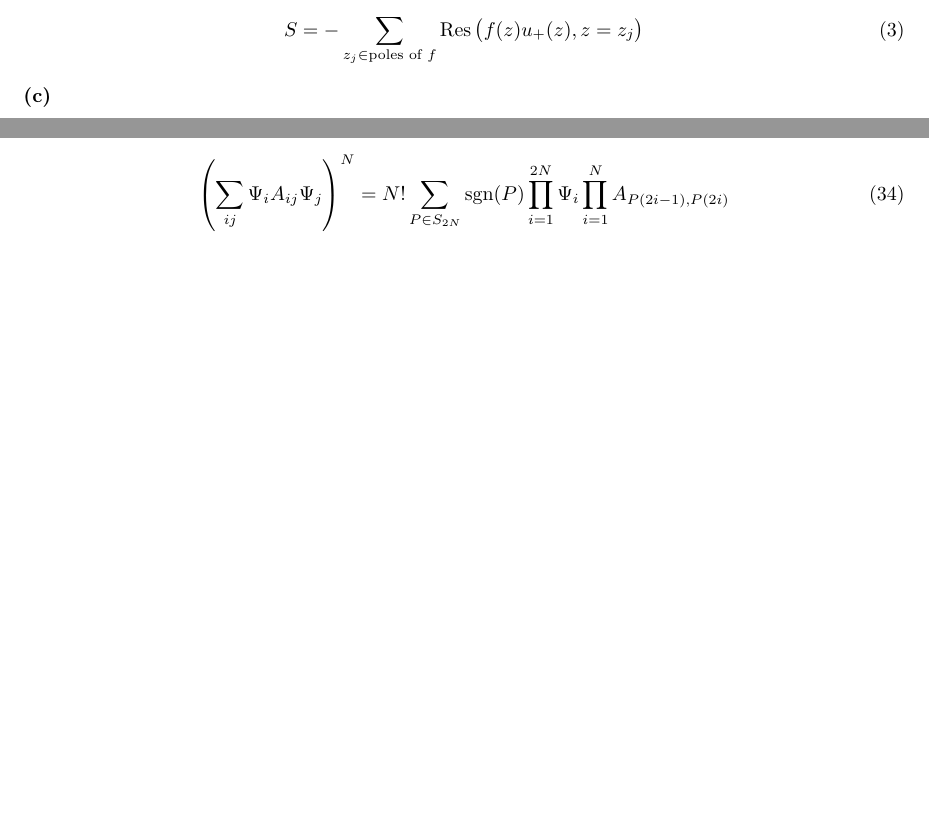
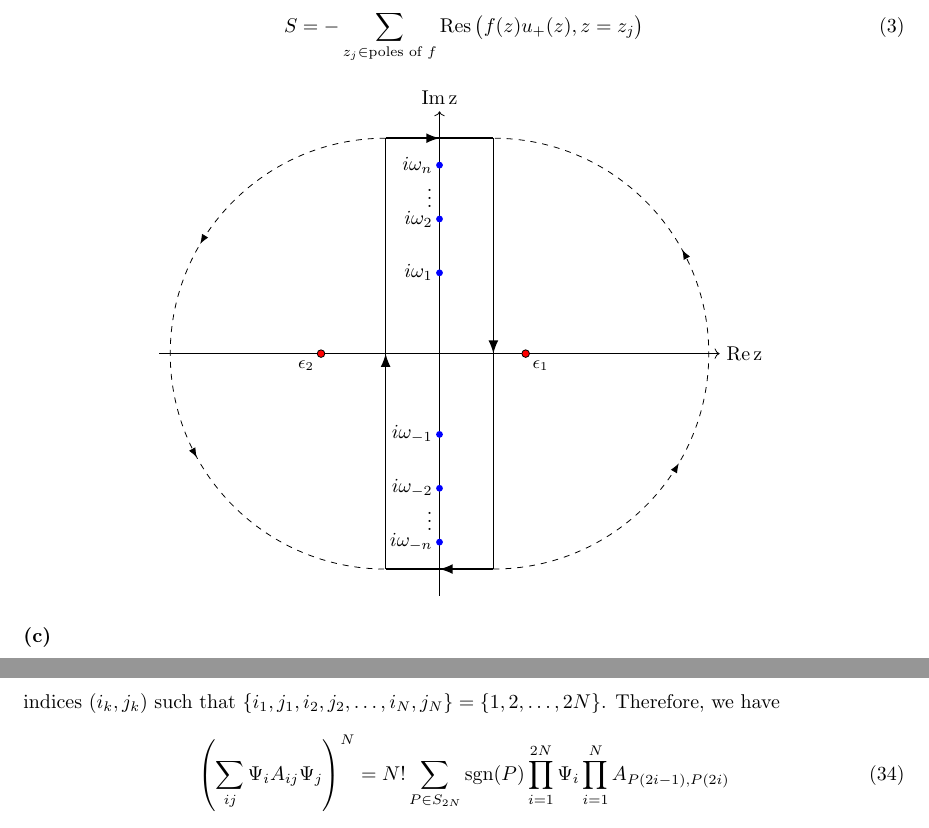
Before and after one commit to Zhou-Shangjie/PHYS664, a LaTeX problem sheet (hw3/hw3.tex): two parts of pages 1 and 6 of 6 before the commit and two parts of pages 2 and 7 of 7 after it, joined at a grey line, cut so that both start at the same text, the shorter picture padded with empty space. Compiled offline with pdfLaTeX.

Commit message:
update hw3

```diff
--- a/hw3/hw3.tex
+++ b/hw3/hw3.tex
@@ -1,6 +1,9 @@
 \documentclass{article}
 \usepackage{jheppub,physics,amsfonts,graphicx,tensor,cleveref}
 \usepackage[export]{adjustbox}
+% TikZ for contour figures
+\usepackage{tikz}
+\usetikzlibrary{arrows.meta,decorations.pathreplacing,positioning,decorations.markings}
 \newcommand{\ii}{\mathrm{i}}
 \newcommand{\me}{\mathrm{e}}
 \newcommand{\cd}{\mathcal{D}}
@@ -38,6 +41,57 @@ After deforming the contour to $\mathcal{C}'$ as shown in the figure, we have
 \begin{equation}
     S=-\sum_{z_j\in\text{poles of }f}\operatorname*{Res}\big(f(z)u_+(z), z=z_j\big)
 \end{equation}
+% Matsubara contour figure inserted for Problem 1(b)
+\begin{center}
+\begin{tikzpicture}[scale=0.95]
+    % axes
+    \draw[->] (-5.2,0) -- (5.2,0) node[right] {Re\,z};
+    \draw[->] (0,-4.5) -- (0,4.5) node[above] {Im\,z};
+
+    % imaginary axis Matsubara points (fermionic/bosonic positions - label generically i\omega_n)
+    \foreach \n/\y in {-3/-3.5,-2/-2.5,-1/-1.5,1/1.5,2/2.5,3/3.5}
+    {
+        \fill[blue] (0,\y) circle(1.8pt);
+    }
+    \node[left] at (0,1.5) {$i\omega_{1}$};
+    \node[left] at (0,2.5) {$i\omega_{2}$};
+    % vertical ellipsis between omega_2 and omega_n
+    \node[left] at (0,3.0) {$\vdots$};
+    \node[left] at (0,3.5) {$i\omega_{n}$};
+    \node[left] at (0,-1.5) {$i\omega_{-1}$};
+    \node[left] at (0,-2.5) {$i\omega_{-2}$};
+    % vertical ellipsis on negative side
+    \node[left] at (0,-3.0) {$\vdots$};
+    \node[left] at (0,-3.5) {$i\omega_{-n}$};
+
+    % example real-axis poles
+    \draw[fill=red] (1.6,0) circle(2pt) node[below right] {\small $\epsilon_1$};
+    \draw[fill=red] (-2.2,0) circle(2pt) node[below left] {\small $\epsilon_2$};
+
+    % contour C' (deformed) - rectangular with small detours around real poles
+    % draw each side as a separate segment and place a single arrow at the midpoint
+    \draw[thick,postaction={decorate},decoration={markings,mark=at position 0.5 with {\arrow{Latex}}}] (-1,4) -- (1,4);
+    \draw[thick,postaction={decorate},decoration={markings,mark=at position 0.5 with {\arrow{Latex}}}] (1,4) -- (1,-4);
+    \draw[thick,postaction={decorate},decoration={markings,mark=at position 0.5 with {\arrow{Latex}}}] (1,-4) -- (-1,-4);
+    \draw[thick,postaction={decorate},decoration={markings,mark=at position 0.5 with {\arrow{Latex}}}] (-1,-4) -- (-1,4);
+
+    % semicircles whose diameters are the vertical sides (centered at x=1 and x=-1, radius=4)
+    % right semicircle (to the right of the rectangle)
+    \draw[dashed,postaction={decorate},decoration={markings,
+        mark=at position 0.33 with {\arrow{Latex}},
+        mark=at position 0.66 with {\arrow{Latex}}}]
+        (1,-4) arc[start angle=-90,end angle=90,radius=4];
+    % left semicircle was here; reflected across vertical axis to the right side
+    % mirrored semicircle (to the right, bottom->top) so together with the other arc they form a full circle at x=1
+    \draw[dashed,postaction={decorate},decoration={markings,
+        mark=at position 0.33 with {\arrow{Latex}},
+        mark=at position 0.66 with {\arrow{Latex}}}]
+        (-1,4) arc[start angle=90,end angle=270,radius=4];
+
+
+
+\end{tikzpicture}
+\end{center}
 
 
 \subsection*{(c)}
```
Also changed, not shown: hw3/hw3.tex (16 more changed lines).
